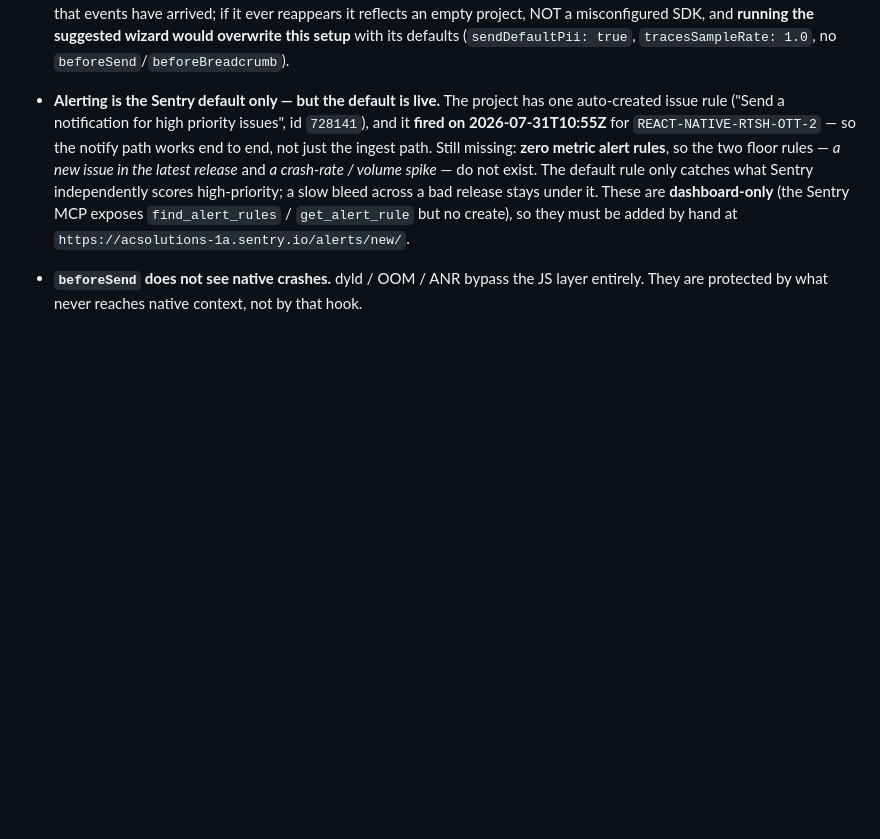
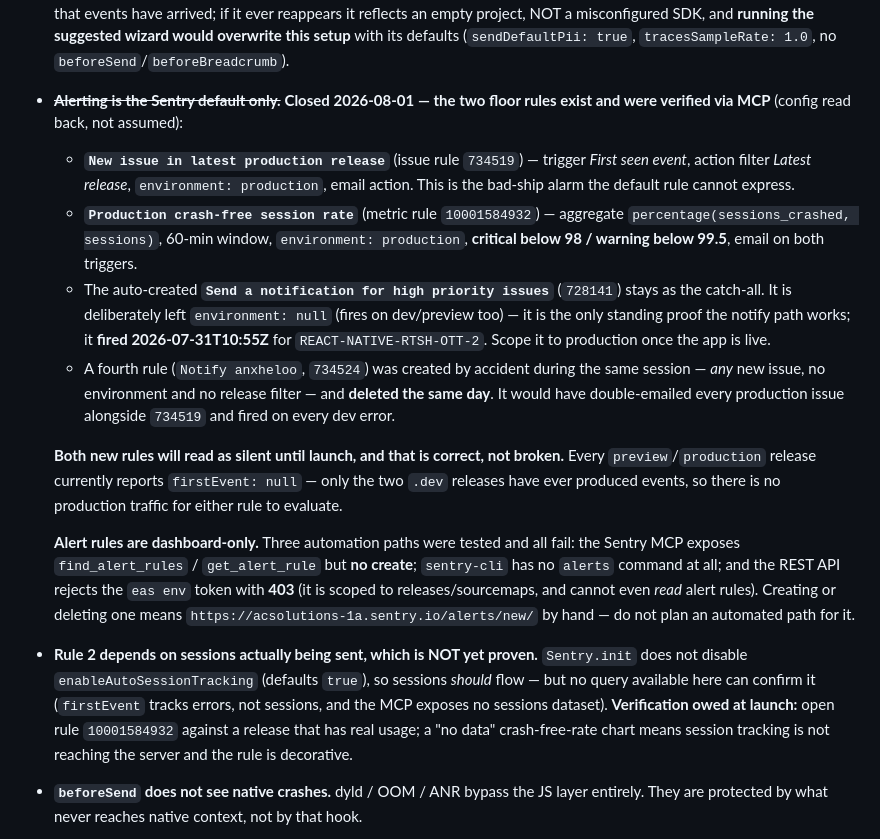
Before and after one commit to anxheloo/RTSH-OTT, a Markdown page: .claude/rules/ARCHITECTURE.md, the part around the change. GitHub-like rendering; blank space fills up the shorter version.

Commit message:
docs: record the two Sentry alert rules and the launch verification owed

```diff
--- a/.claude/rules/ARCHITECTURE.md
+++ b/.claude/rules/ARCHITECTURE.md
@@ -582,15 +582,37 @@ is the SDK-compatible one. Several APIs the Sentry docs show are 8.x-only — se
   that events have arrived; if it ever reappears it reflects an empty project, NOT a misconfigured
   SDK, and **running the suggested wizard would overwrite this setup** with its defaults
   (`sendDefaultPii: true`, `tracesSampleRate: 1.0`, no `beforeSend`/`beforeBreadcrumb`).
-- **Alerting is the Sentry default only — but the default is live.** The project has one
-  auto-created issue rule ("Send a notification for high priority issues", id `728141`), and it
-  **fired on 2026-07-31T10:55Z** for `REACT-NATIVE-RTSH-OTT-2` — so the notify path works end to
-  end, not just the ingest path. Still missing: **zero metric alert rules**, so the two floor rules
-  — *a new issue in the latest release* and *a crash-rate / volume spike* — do not exist. The
-  default rule only catches what Sentry independently scores high-priority; a slow bleed across a
-  bad release stays under it. These are **dashboard-only** (the Sentry MCP exposes
-  `find_alert_rules` / `get_alert_rule` but no create), so they must be added by hand at
-  `https://acsolutions-1a.sentry.io/alerts/new/`.
+- ~~**Alerting is the Sentry default only.**~~ **Closed 2026-08-01 — the two floor rules exist and
+  were verified via MCP** (config read back, not assumed):
+  - **`New issue in latest production release`** (issue rule `734519`) — trigger *First seen event*,
+    action filter *Latest release*, `environment: production`, email action. This is the
+    bad-ship alarm the default rule cannot express.
+  - **`Production crash-free session rate`** (metric rule `10001584932`) — aggregate
+    `percentage(sessions_crashed, sessions)`, 60-min window, `environment: production`,
+    **critical below 98 / warning below 99.5**, email on both triggers.
+  - The auto-created **`Send a notification for high priority issues`** (`728141`) stays as the
+    catch-all. It is deliberately left `environment: null` (fires on dev/preview too) — it is the
+    only standing proof the notify path works; it **fired 2026-07-31T10:55Z** for
+    `REACT-NATIVE-RTSH-OTT-2`. Scope it to production once the app is live.
+  - A fourth rule (`Notify anxheloo`, `734524`) was created by accident during the same session —
+    *any* new issue, no environment and no release filter — and **deleted the same day**. It would
+    have double-emailed every production issue alongside `734519` and fired on every dev error.
+
+  **Both new rules will read as silent until launch, and that is correct, not broken.** Every
+  `preview`/`production` release currently reports `firstEvent: null` — only the two `.dev` releases
+  have ever produced events, so there is no production traffic for either rule to evaluate.
+
+  **Alert rules are dashboard-only.** Three automation paths were tested and all fail: the Sentry
+  MCP exposes `find_alert_rules` / `get_alert_rule` but **no create**; `sentry-cli` has no `alerts`
+  command at all; and the REST API rejects the `eas env` token with **403** (it is scoped to
+  releases/sourcemaps, and cannot even *read* alert rules). Creating or deleting one means
+  `https://acsolutions-1a.sentry.io/alerts/new/` by hand — do not plan an automated path for it.
+- **Rule 2 depends on sessions actually being sent, which is NOT yet proven.** `Sentry.init` does not
+  disable `enableAutoSessionTracking` (defaults `true`), so sessions *should* flow — but no query
+  available here can confirm it (`firstEvent` tracks errors, not sessions, and the MCP exposes no
+  sessions dataset). **Verification owed at launch:** open rule `10001584932` against a release that
+  has real usage; a "no data" crash-free-rate chart means session tracking is not reaching the
+  server and the rule is decorative.
 - **`beforeSend` does not see native crashes.** dyld / OOM / ANR bypass the JS layer entirely. They
   are protected by what never reaches native context, not by that hook.
 - **Commit association is not wired.** Without linking the repo in Sentry, a crash cannot point at a
```
